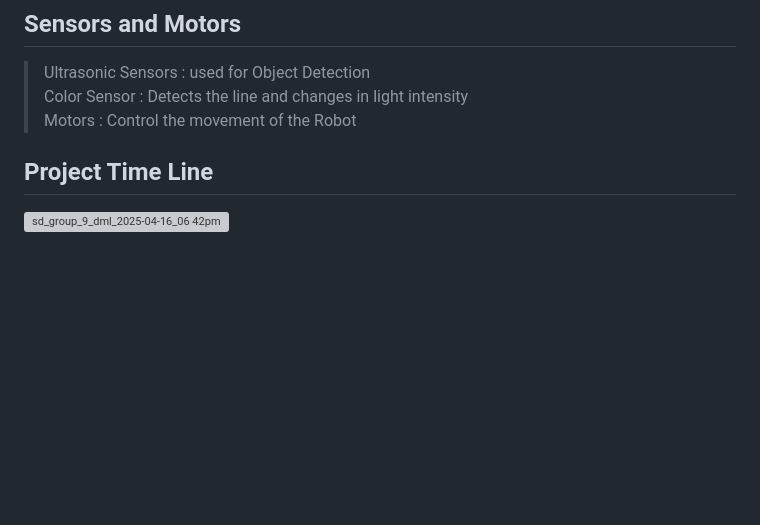
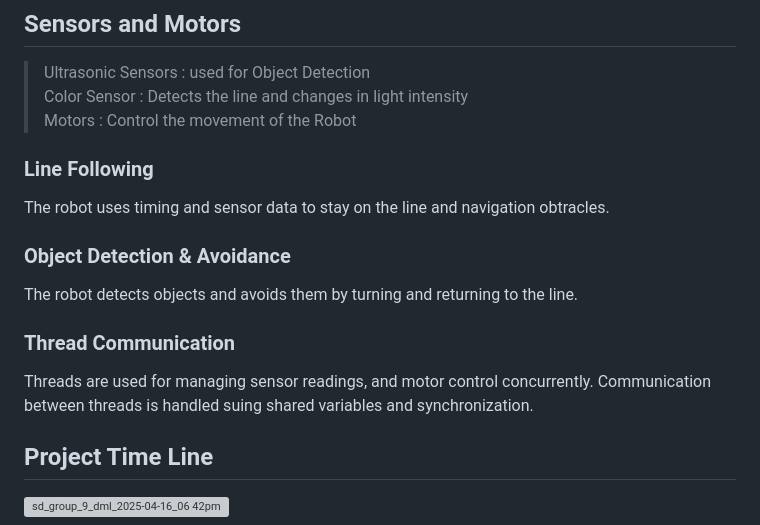
Before and after one commit to LIENPHAM-HAMK/LineRobotDML, a Markdown page: README.md, the part around the change. Drawn GitHub-style; blank space fills up the shorter version; grey boxes are pictures that could not be loaded.

```diff
--- a/README.md
+++ b/README.md
@@ -52,6 +52,15 @@ git clone https://github.com/LIENPHAM-HAMK/LineRobotDML.git
 > Color Sensor       : Detects the line and changes in light intensity <br>
 > Motors             : Control the movement of the Robot <br>
 
+### Line Following
+The robot uses timing and sensor data to stay on the line and navigation obtracles.
+
+### Object Detection & Avoidance
+The robot detects objects and avoids them by turning and returning to the line.
+
+
+### Thread Communication
+Threads are used for managing sensor readings, and motor control concurrently. Communication between threads is handled suing shared variables and synchronization.
 
 ## Project Time Line
 ![sd_group_9_dml_2025-04-16_06 42pm](https://github.com/user-attachments/assets/7a898c34-cb2b-425c-b4ac-4027b5753b97)
```
